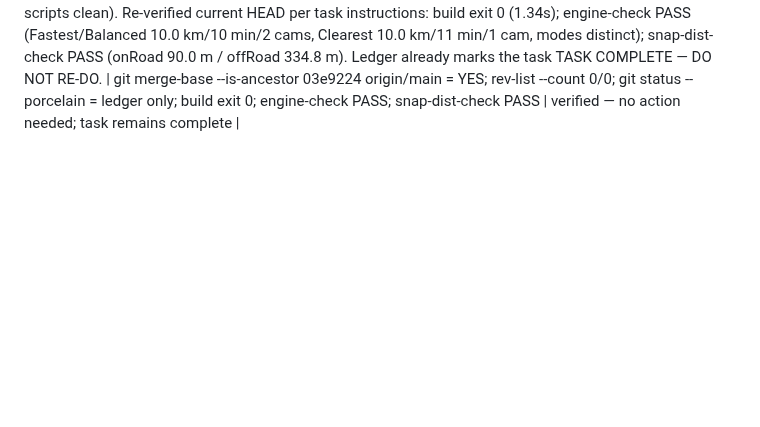
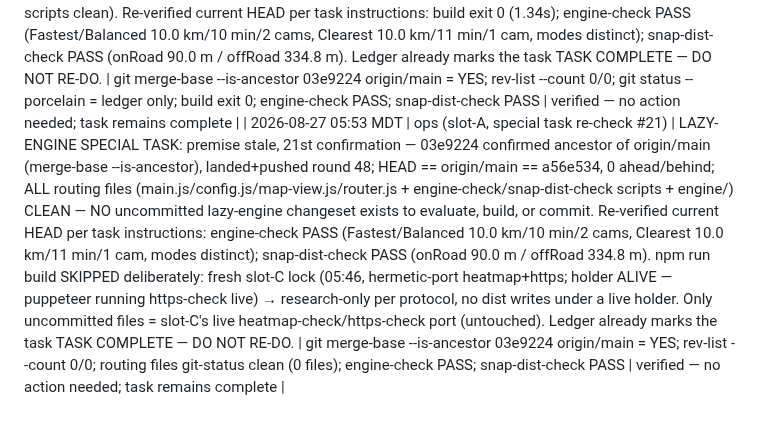
Before and after one commit to DeseretSaint/ghostway, a Markdown page: GHOSTWAY-LOOP.md, the part around the change. GitHub-like rendering; blank space fills up the shorter version.

Commit message:
ledger: slot-A lazy-engine re-check #21 — premise stale, task remains complete (03e9224 on origin/main)

```diff
--- a/GHOSTWAY-LOOP.md
+++ b/GHOSTWAY-LOOP.md
@@ -604,3 +604,4 @@ block on these — it queues and moves on.
 | 2026-08-27 ~05:40 MDT | ops (slot-A, special task re-check #19) | LAZY-ENGINE SPECIAL TASK: premise stale, 19th confirmation — 03e9224 confirmed ancestor of origin/main (merge-base --is-ancestor), landed+pushed round 48; HEAD == origin/main == 06f27c1, 0 ahead/behind, no lock; working tree 100% clean (git status --porcelain empty) — NO uncommitted lazy-engine changeset exists to evaluate, build, or commit. Re-verified current HEAD per task instructions: build exit 0 (931ms); engine-check PASS (Fastest/Balanced 10.0 km/10 min/2 cams, Clearest 10.0 km/11 min/1 cam, modes distinct); snap-dist-check PASS (onRoad 90.0 m / offRoad 334.8 m). Ledger already marks the task TASK COMPLETE — DO NOT RE-DO. | git merge-base --is-ancestor 03e9224 origin/main = YES; rev-list --count 0/0; git status --porcelain empty; build exit 0; engine-check PASS; snap-dist-check PASS | verified — no action needed; task remains complete |
 | 2026-08-27 ~05:49 MDT | ux (slot-B round 64) | nav banner **ETA now counts down live** (Maps parity): `renderNavStep` only re-ran on step changes, so a long step showed a STALE remaining time (eta computed once at render, not per-tick). New `updateEta(traveled)` runs every GPS tick on the same `updateCountdown` path as the progress bar + cam chip, writing `#navEta` (gave the span an id) = `fmtDuration(_totalDuration * (1 - frac))`. Extended hermetic scripts/nav-progress-check.mjs to also assert ETA decreases (9→4→0 min) as the drive advances. No routing/engine files touched. | build exit 0; nav-progress-check PASS — fill 0→58.7→96.6%, ETA 9→4→0 min counting down, ERRORS [] | committed 9574f25 — PUSH status TBD (gh auth healthy at last slot-A re-check; deploy auto-runs on push) |
 | 2026-08-27 05:43 MDT | ops (slot-A, special task re-check #20) | LAZY-ENGINE SPECIAL TASK: premise stale, 20th confirmation — 03e9224 confirmed ancestor of origin/main (merge-base --is-ancestor), landed+pushed round 48; HEAD == origin/main == 443dcdf, 0 ahead/behind, no lock, no live procs; working tree clean except this ledger — NO uncommitted lazy-engine changeset exists to evaluate, build, or commit (main.js/config.js/map-view.js + all scripts clean). Re-verified current HEAD per task instructions: build exit 0 (1.34s); engine-check PASS (Fastest/Balanced 10.0 km/10 min/2 cams, Clearest 10.0 km/11 min/1 cam, modes distinct); snap-dist-check PASS (onRoad 90.0 m / offRoad 334.8 m). Ledger already marks the task TASK COMPLETE — DO NOT RE-DO. | git merge-base --is-ancestor 03e9224 origin/main = YES; rev-list --count 0/0; git status --porcelain = ledger only; build exit 0; engine-check PASS; snap-dist-check PASS | verified — no action needed; task remains complete |
+| 2026-08-27 05:53 MDT | ops (slot-A, special task re-check #21) | LAZY-ENGINE SPECIAL TASK: premise stale, 21st confirmation — 03e9224 confirmed ancestor of origin/main (merge-base --is-ancestor), landed+pushed round 48; HEAD == origin/main == a56e534, 0 ahead/behind; ALL routing files (main.js/config.js/map-view.js/router.js + engine-check/snap-dist-check scripts + engine/) CLEAN — NO uncommitted lazy-engine changeset exists to evaluate, build, or commit. Re-verified current HEAD per task instructions: engine-check PASS (Fastest/Balanced 10.0 km/10 min/2 cams, Clearest 10.0 km/11 min/1 cam, modes distinct); snap-dist-check PASS (onRoad 90.0 m / offRoad 334.8 m). npm run build SKIPPED deliberately: fresh slot-C lock (05:46, hermetic-port heatmap+https; holder ALIVE — puppeteer running https-check live) → research-only per protocol, no dist writes under a live holder. Only uncommitted files = slot-C's live heatmap-check/https-check port (untouched). Ledger already marks the task TASK COMPLETE — DO NOT RE-DO. | git merge-base --is-ancestor 03e9224 origin/main = YES; rev-list --count 0/0; routing files git-status clean (0 files); engine-check PASS; snap-dist-check PASS | verified — no action needed; task remains complete |
```
